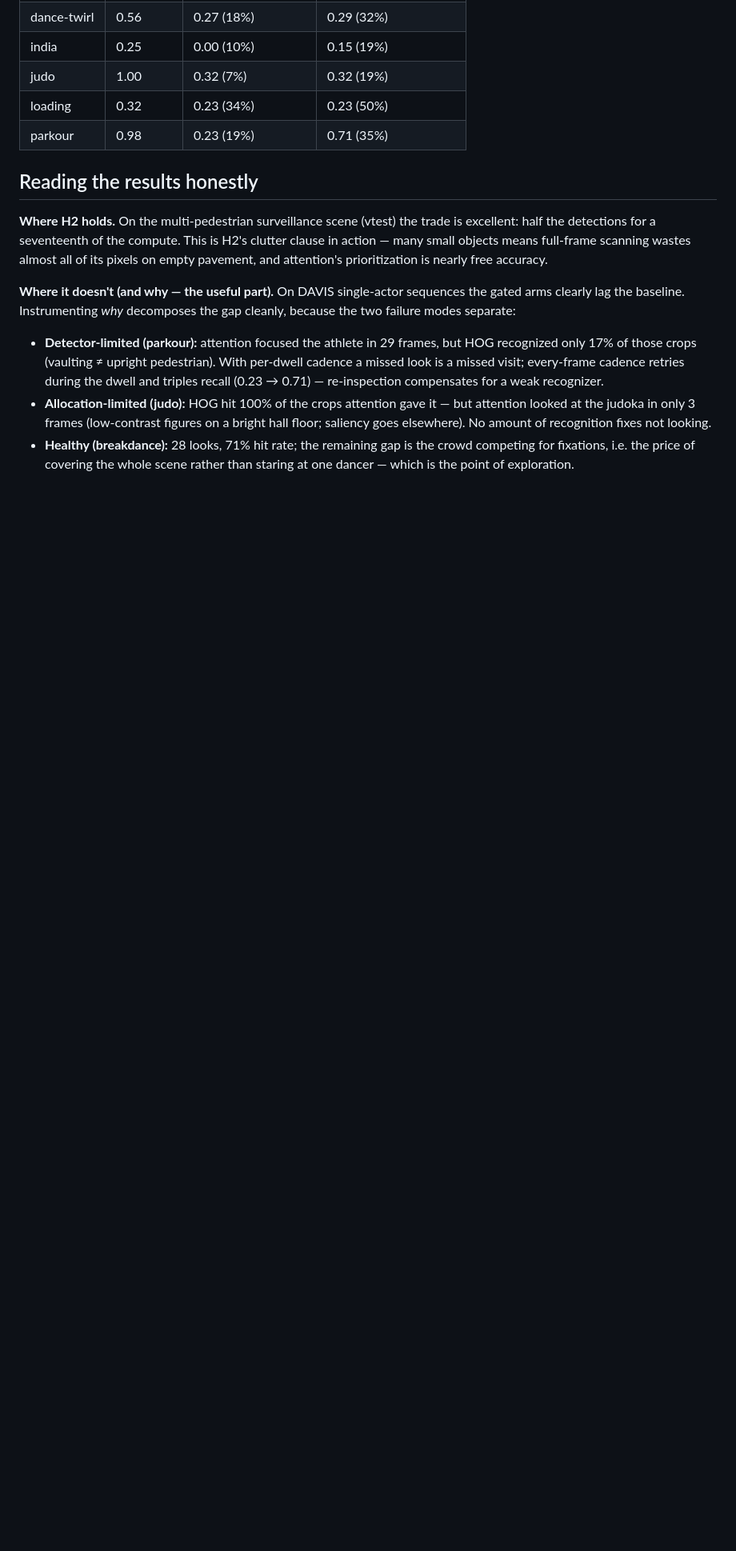
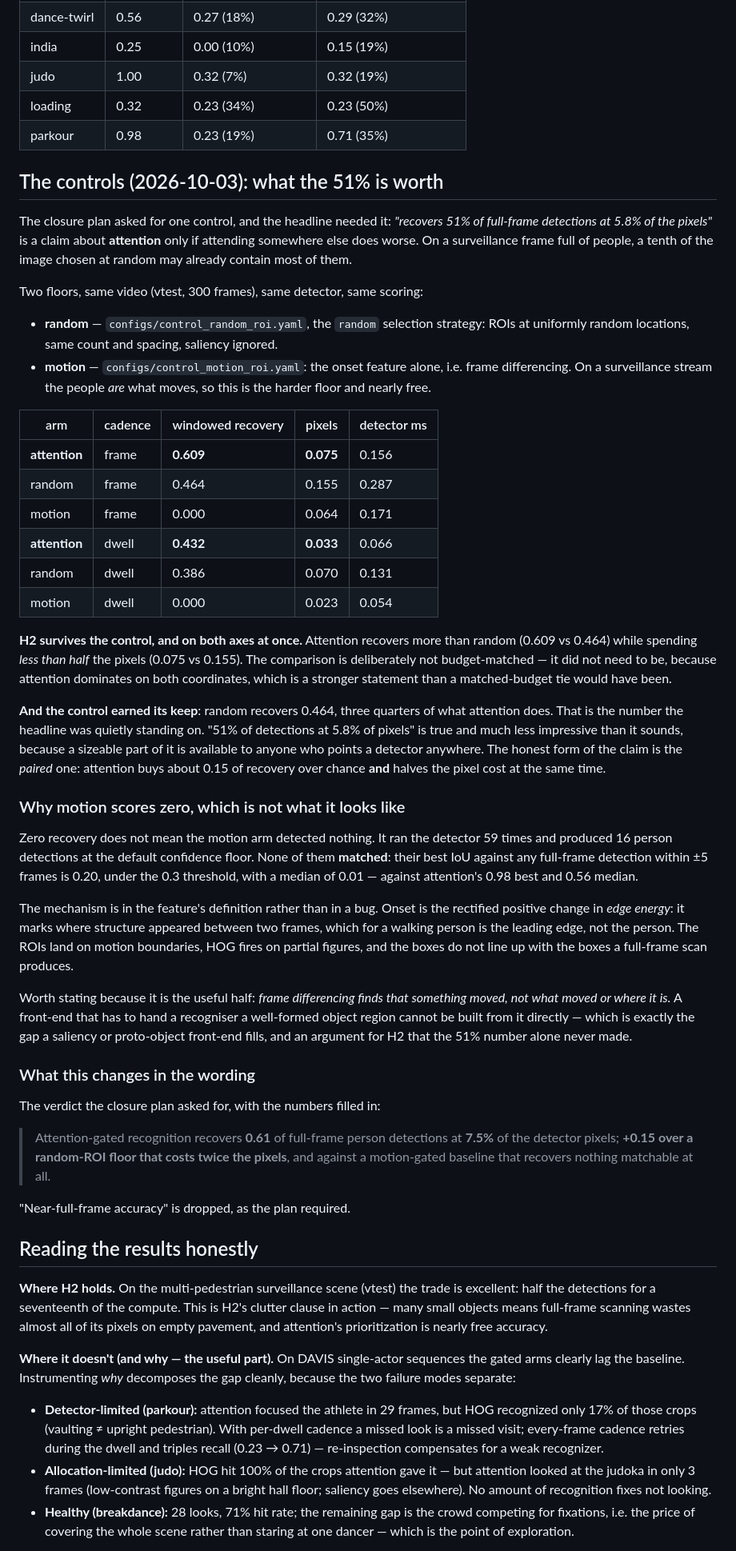
Before and after one commit to gerriet/visual-attention, a Markdown page: docs/GATED_RECOGNITION.md, the part around the change. Shown at 80% size. Rendered like a GitHub page; blank space fills up the shorter version.

Commit message:
H2 controls run: the claim survives, and the headline was flattering itself
Both floors the closure plan asked for, on vtest, same detector and scoring.

                 windowed recovery   pixels   detector ms
  attention              0.609        0.075       0.156
  random                 0.464        0.155       0.287
  motion                 0.000        0.064       0.171

H2 survives, and on both axes at once: attention recovers more than random
while spending less than half the pixels. The comparison is deliberately not
budget-matched because it did not need to be -- dominating on both coordinates
is a stronger statement than a matched-budget tie.

The control earned its keep. Random recovers 0.464, three quarters of what
attention does, which is the number "51% of detections at 5.8% of pixels" was
quietly standing on: a good part of that is available to anyone who points a
detector anywhere on a frame full of people. The honest form is the paired one
-- about +0.15 of recovery over chance AND half the pixel cost.

Motion's 0.000 is not what it looks like and is written up as such. It ran the
detector 59 times and produced 16 person detections; none MATCHED. Their best
IoU against any full-frame detection within +-5 frames is 0.20, under the 0.3
threshold, median 0.01, against attention's 0.98 best and 0.56 median. The
mechanism is the feature's definition, not a bug: onset is the rectified change
in edge energy, so it marks where structure appeared -- for a walking person the
leading edge, not the person. Frame differencing finds that something moved, not
what moved or where it is, and a recogniser needs a well-formed object region.
That is an argument for H2 the 51% number alone never made.

Verdict wording updated as the plan required ("near-full-frame" dropped).

Co-Authored-By: Claude Opus 5 (1M context) <noreply@anthropic.com>
Claude-Session: https://claude.ai/code/session_01QTe5gEqgxfcCrGE5XzVLdo

```diff
--- a/docs/GATED_RECOGNITION.md
+++ b/docs/GATED_RECOGNITION.md
@@ -96,6 +96,77 @@ of them accumulating stable "person" identities.
 | loading | 0.32 | 0.23 (34%) | 0.23 (50%) |
 | parkour | 0.98 | 0.23 (19%) | 0.71 (35%) |
 
+## The controls (2026-10-03): what the 51% is worth
+
+The closure plan asked for one control, and the headline needed it: *"recovers
+51% of full-frame detections at 5.8% of the pixels"* is a claim about
+**attention** only if attending somewhere else does worse. On a surveillance
+frame full of people, a tenth of the image chosen at random may already contain
+most of them.
+
+Two floors, same video (vtest, 300 frames), same detector, same scoring:
+
+- **random** — `configs/control_random_roi.yaml`, the `random` selection
+  strategy: ROIs at uniformly random locations, same count and spacing, saliency
+  ignored.
+- **motion** — `configs/control_motion_roi.yaml`: the onset feature alone, i.e.
+  frame differencing. On a surveillance stream the people *are* what moves, so
+  this is the harder floor and nearly free.
+
+| arm | cadence | windowed recovery | pixels | detector ms |
+|---|---|---|---|---|
+| **attention** | frame | **0.609** | **0.075** | 0.156 |
+| random | frame | 0.464 | 0.155 | 0.287 |
+| motion | frame | 0.000 | 0.064 | 0.171 |
+| **attention** | dwell | **0.432** | **0.033** | 0.066 |
+| random | dwell | 0.386 | 0.070 | 0.131 |
+| motion | dwell | 0.000 | 0.023 | 0.054 |
+
+**H2 survives the control, and on both axes at once.** Attention recovers more
+than random (0.609 vs 0.464) while spending *less than half* the pixels (0.075
+vs 0.155). The comparison is deliberately not budget-matched — it did not need
+to be, because attention dominates on both coordinates, which is a stronger
+statement than a matched-budget tie would have been.
+
+**And the control earned its keep**: random recovers 0.464, three quarters of
+what attention does. That is the number the headline was quietly standing on.
+"51% of detections at 5.8% of pixels" is true and much less impressive than it
+sounds, because a sizeable part of it is available to anyone who points a
+detector anywhere. The honest form of the claim is the *paired* one: attention
+buys about 0.15 of recovery over chance **and** halves the pixel cost at the
+same time.
+
+### Why motion scores zero, which is not what it looks like
+
+Zero recovery does not mean the motion arm detected nothing. It ran the detector
+59 times and produced 16 person detections at the default confidence floor. None
+of them **matched**: their best IoU against any full-frame detection within ±5
+frames is 0.20, under the 0.3 threshold, with a median of 0.01 — against
+attention's 0.98 best and 0.56 median.
+
+The mechanism is in the feature's definition rather than in a bug. Onset is the
+rectified positive change in *edge energy*: it marks where structure appeared
+between two frames, which for a walking person is the leading edge, not the
+person. The ROIs land on motion boundaries, HOG fires on partial figures, and
+the boxes do not line up with the boxes a full-frame scan produces.
+
+Worth stating because it is the useful half: *frame differencing finds that
+something moved, not what moved or where it is.* A front-end that has to hand a
+recogniser a well-formed object region cannot be built from it directly — which
+is exactly the gap a saliency or proto-object front-end fills, and an argument
+for H2 that the 51% number alone never made.
+
+### What this changes in the wording
+
+The verdict the closure plan asked for, with the numbers filled in:
+
+> Attention-gated recognition recovers **0.61** of full-frame person detections
+> at **7.5%** of the detector pixels; **+0.15 over a random-ROI floor that costs
+> twice the pixels**, and against a motion-gated baseline that recovers nothing
+> matchable at all.
+
+"Near-full-frame accuracy" is dropped, as the plan required.
+
 ## Reading the results honestly
 
 **Where H2 holds.** On the multi-pedestrian surveillance scene (vtest) the
```
Also changed, not shown: docs/STATUS.md (+5 -4 lines).
